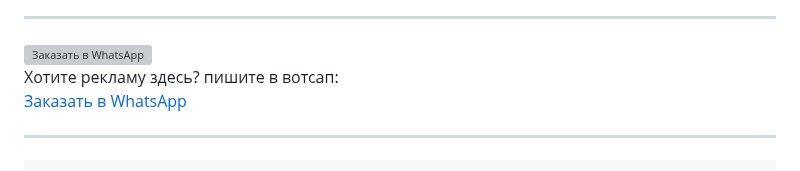
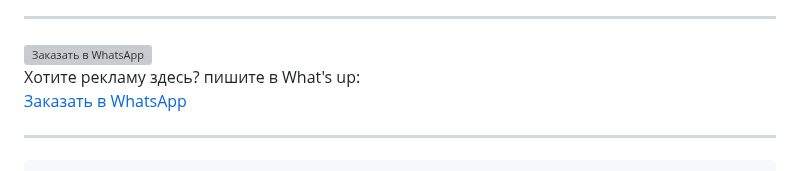
Before and after one commit to Dostareda/dos, a Markdown page: README.md, the part around the change. GitHub-like rendering; grey boxes are pictures that could not be loaded.

```diff
--- a/README.md
+++ b/README.md
@@ -85,7 +85,7 @@
         <a href="https://wa.me/77474705053?text=Здравствуйте нужна реклама">
             <img src="https://i.ibb.co.com/7kJh79G/Dostar.jpg" alt="Заказать в WhatsApp">
         </a>
-        <div class="description">Хотите рекламу здесь? пишите в вотсап:</div>
+        <div class="description">Хотите рекламу здесь? пишите в What's up:</div>
         <a href="https://wa.me/77474705053?text=Здравствуйте нужна реклама" class="btn">Заказать в WhatsApp</a>
     </div>
 <hr>
```
